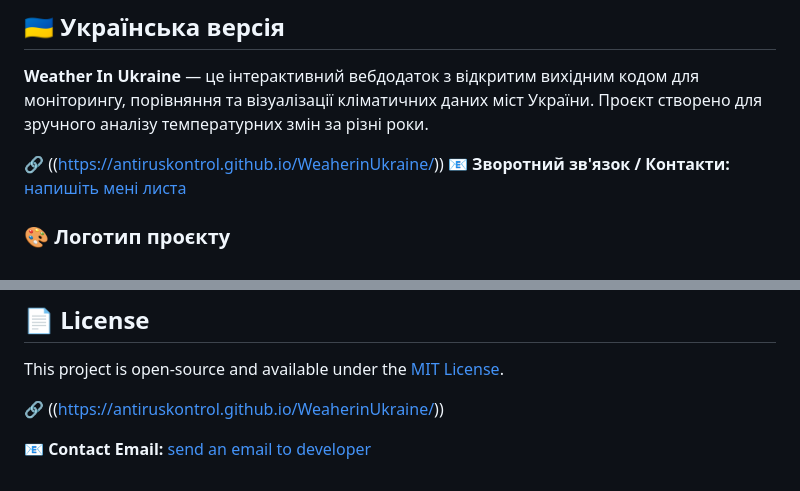
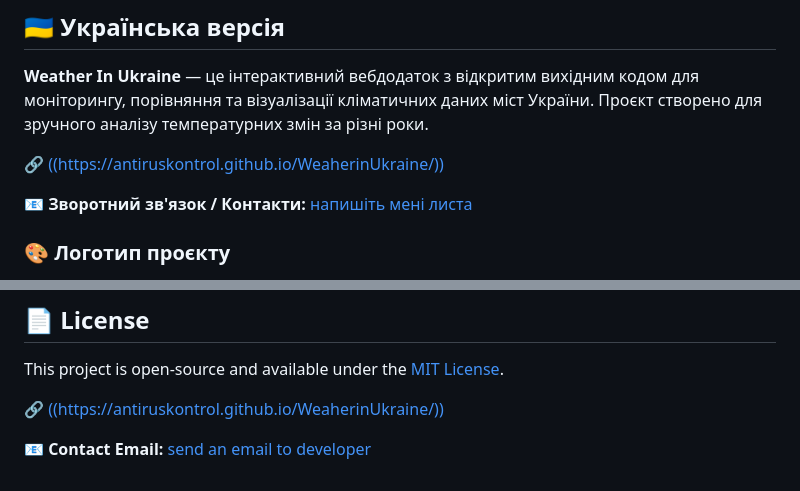
Before and after one commit to antiruskontrol/WeatherInUkraine, a Markdown page: README.md, 2 parts joined by grey strips. Drawn GitHub-style.

Commit message:
Fix project link in README.md
Corrected the link to the Weather In Ukraine project in the README.

```diff
--- a/README.md
+++ b/README.md
@@ -8,7 +8,8 @@
 
 **Weather In Ukraine** — це інтерактивний вебдодаток з відкритим вихідним кодом для моніторингу, порівняння та візуалізації кліматичних даних міст України. Проєкт створено для зручного аналізу температурних змін за різні роки.
 
-🔗 ((https://antiruskontrol.github.io/WeaherinUkraine/))
+🔗 [((https://antiruskontrol.github.io/WeaherinUkraine/))](https://antiruskontrol.github.io/WeatherInUkraine/)
+
 📧 **Зворотний зв'язок / Контакти:** [напишіть мені листа](mailto:antiruskontrol@ukr.net)
 
 ### 🎨 Логотип проєкту
@@ -51,6 +52,6 @@
 ## 📄 License
 This project is open-source and available under the [MIT License](LICENSE).
 
-🔗 ((https://antiruskontrol.github.io/WeaherinUkraine/))
+🔗 [((https://antiruskontrol.github.io/WeaherinUkraine/))](https://antiruskontrol.github.io/WeatherInUkraine/)
 
 📧 **Contact Email:** [send an email to developer](mailto:antiruskontrol@ukr.net)
```
